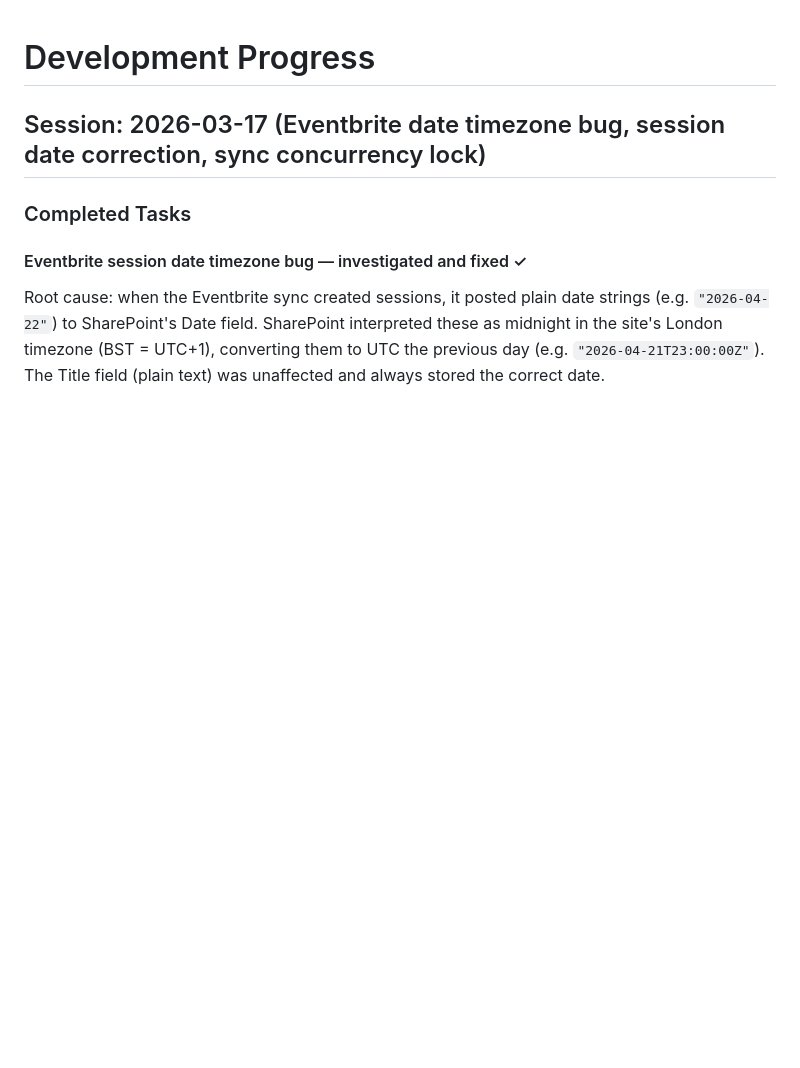
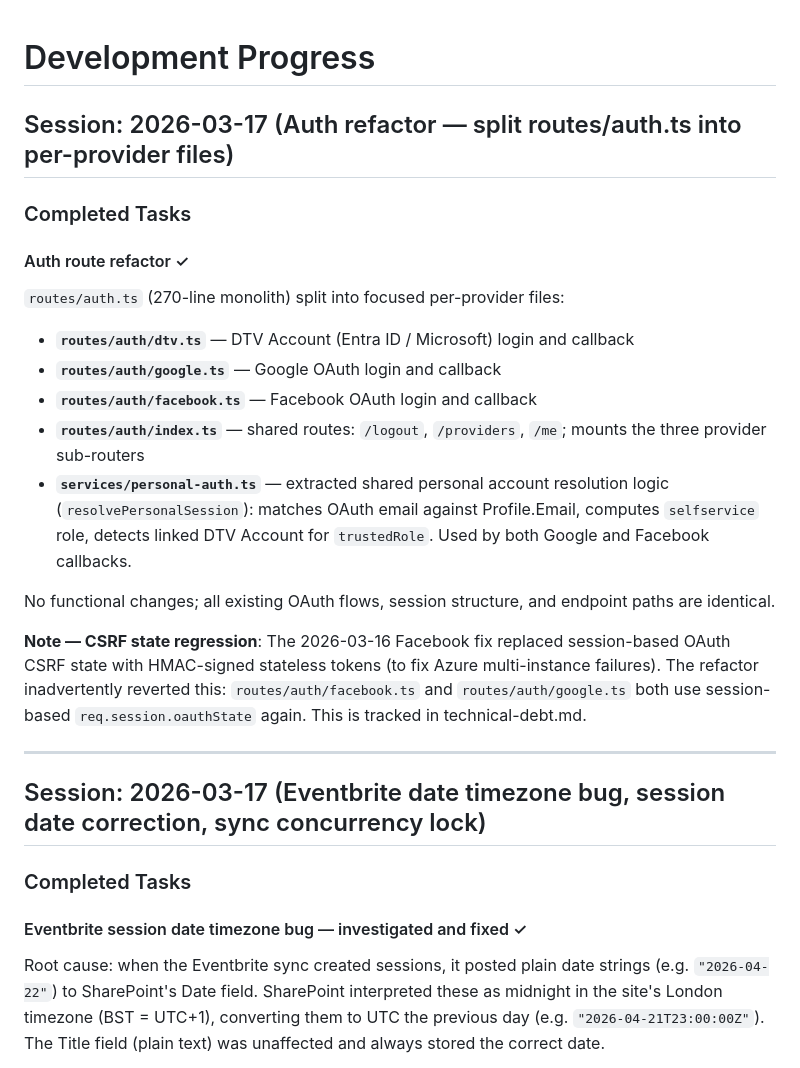
Before and after one commit to gothandy/dtv-tracker-app, a Markdown page: docs/progress.md, the part around the change. Drawn GitHub-style; blank space fills up the shorter version.

Commit message:
Docs updated with Auth changes.

```diff
--- a/docs/progress.md
+++ b/docs/progress.md
@@ -1,4 +1,24 @@
 # Development Progress
+
+## Session: 2026-03-17 (Auth refactor — split routes/auth.ts into per-provider files)
+
+### Completed Tasks
+
+#### Auth route refactor ✓
+
+`routes/auth.ts` (270-line monolith) split into focused per-provider files:
+
+- **`routes/auth/dtv.ts`** — DTV Account (Entra ID / Microsoft) login and callback
+- **`routes/auth/google.ts`** — Google OAuth login and callback
+- **`routes/auth/facebook.ts`** — Facebook OAuth login and callback
+- **`routes/auth/index.ts`** — shared routes: `/logout`, `/providers`, `/me`; mounts the three provider sub-routers
+- **`services/personal-auth.ts`** — extracted shared personal account resolution logic (`resolvePersonalSession`): matches OAuth email against Profile.Email, computes `selfservice` role, detects linked DTV Account for `trustedRole`. Used by both Google and Facebook callbacks.
+
+No functional changes; all existing OAuth flows, session structure, and endpoint paths are identical.
+
+**Note — CSRF state regression**: The 2026-03-16 Facebook fix replaced session-based OAuth CSRF state with HMAC-signed stateless tokens (to fix Azure multi-instance failures). The refactor inadvertently reverted this: `routes/auth/facebook.ts` and `routes/auth/google.ts` both use session-based `req.session.oauthState` again. This is tracked in technical-debt.md.
+
+---
 
 ## Session: 2026-03-17 (Eventbrite date timezone bug, session date correction, sync concurrency lock)
 
```
Also changed, not shown: claude.md (+7 -2 lines), docs/technical-debt.md (+2 -2 lines).
